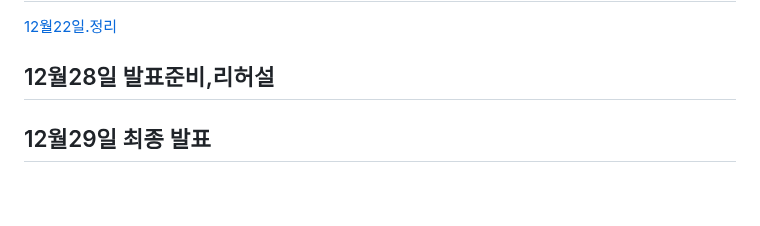
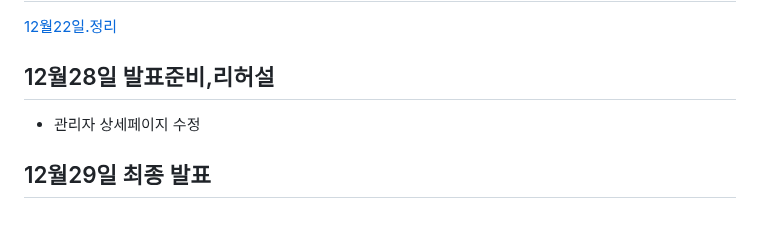
Before and after one commit to koo1996/Test-respository, a Markdown page: Java/readme.md, the part around the change. Drawn GitHub-style.

```diff
--- a/Java/readme.md
+++ b/Java/readme.md
@@ -1106,4 +1106,8 @@ input{
 
 ## 12월28일 발표준비,리허설
 
+* 관리자 상세페이지 수정
+
+
+
 ## 12월29일 최종 발표
```
